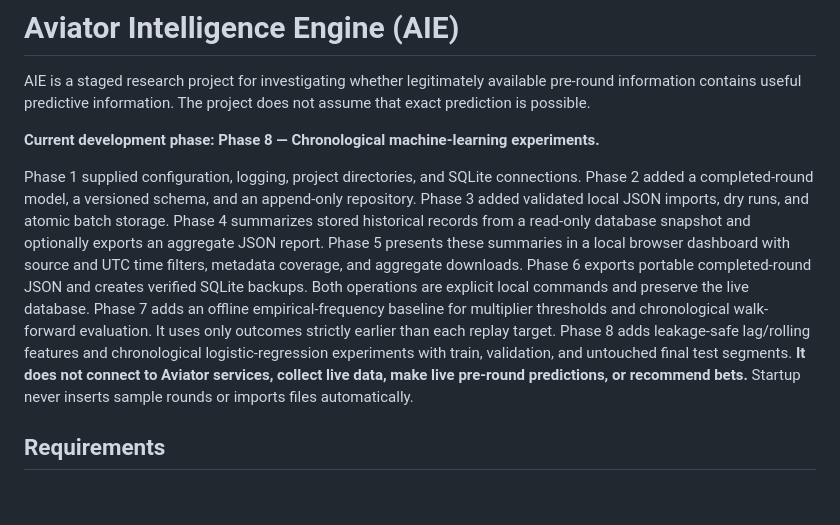
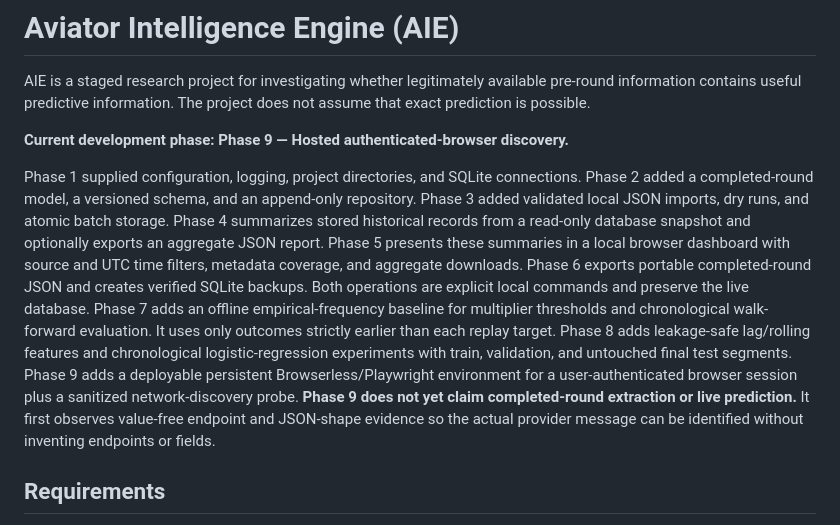
Before and after one commit to F4Hope/AVIATOR, a Markdown page: README.md, the part around one of its changes. Drawn GitHub-style; blank space fills up the shorter version.

```diff
--- a/README.md
+++ b/README.md
@@ -4,7 +4,7 @@ AIE is a staged research project for investigating whether legitimately availabl
 pre-round information contains useful predictive information. The project does
 not assume that exact prediction is possible.
 
-**Current development phase: Phase 8 — Chronological machine-learning experiments.**
+**Current development phase: Phase 9 — Hosted authenticated-browser discovery.**
 
 Phase 1 supplied configuration, logging, project directories, and SQLite
 connections. Phase 2 added a completed-round model, a versioned schema, and an
@@ -19,10 +19,12 @@ database. Phase 7 adds an offline empirical-frequency baseline for multiplier
 thresholds and chronological walk-forward evaluation. It uses only outcomes
 strictly earlier than each replay target. Phase 8 adds leakage-safe lag/rolling
 features and chronological logistic-regression experiments with train,
-validation, and untouched final test segments.
-**It does not connect to Aviator services, collect live data, make live pre-round
-predictions, or recommend bets.** Startup never inserts sample rounds or imports
-files automatically.
+validation, and untouched final test segments. Phase 9 adds a deployable
+persistent Browserless/Playwright environment for a user-authenticated browser
+session plus a sanitized network-discovery probe.
+**Phase 9 does not yet claim completed-round extraction or live prediction.**
+It first observes value-free endpoint and JSON-shape evidence so the actual
+provider message can be identified without inventing endpoints or fields.
 
 ## Requirements
 
```
Also changed, not shown: other parts of README.md (+48 -2 lines).
